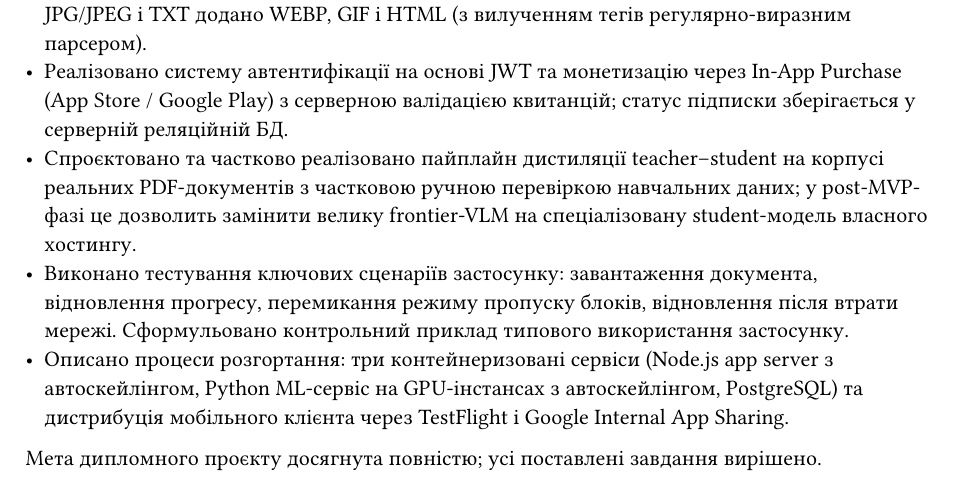
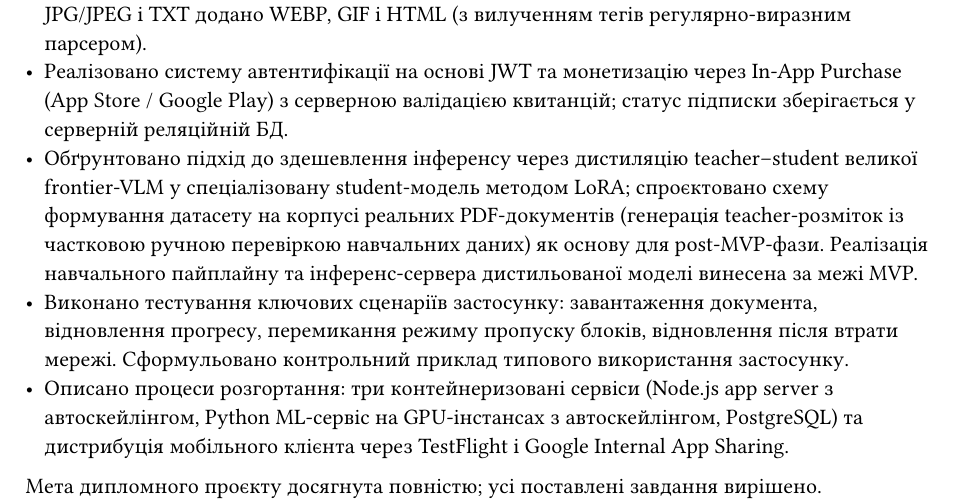
Before and after one commit to Papsanly/readme, a Typst document (docs/paper/parts/part2-software/main.typ, which reads docs/paper/parts/part2-software/conclusions.typ): part of page 35 of 36, cut so that both start at the same text. Compiled offline with Typst 0.15.

Commit message:
docs(paper): soften distillation claim in conclusions (design intent, not partial impl)

```diff
--- a/docs/paper/parts/part2-software/conclusions.typ
+++ b/docs/paper/parts/part2-software/conclusions.typ
@@ -18,7 +18,7 @@
 - Реалізовано перевизначення налаштувань на рівні окремої книги (TTS-провайдер, голос, швидкість, режим пропуску) з можливістю одним натисканням повернутись до глобального значення; реалізовано перемикач TTS-провайдера між хмарним ElevenLabs та локальним сервером Kokoro-FastAPI; реалізовано експорт і імпорт метаданих бібліотеки та глобальних налаштувань як засіб резервного копіювання та перенесення між пристроями.
 - Розширено перелік підтримуваних форматів вхідних документів: до базових PDF, PNG, JPG/JPEG і TXT додано WEBP, GIF і HTML (з вилученням тегів регулярно-виразним парсером).
 - Реалізовано систему автентифікації на основі JWT та монетизацію через In-App Purchase (App Store / Google Play) з серверною валідацією квитанцій; статус підписки зберігається у серверній реляційній БД.
-- Спроєктовано та частково реалізовано пайплайн дистиляції teacher–student на корпусі реальних PDF-документів з частковою ручною перевіркою навчальних даних; у post-MVP-фазі це дозволить замінити велику frontier-VLM на спеціалізовану student-модель власного хостингу.
+- Обґрунтовано підхід до здешевлення інференсу через дистиляцію teacher–student великої frontier-VLM у спеціалізовану student-модель методом LoRA; спроєктовано схему формування датасету на корпусі реальних PDF-документів (генерація teacher-розміток із частковою ручною перевіркою навчальних даних) як основу для post-MVP-фази. Реалізація навчального пайплайну та інференс-сервера дистильованої моделі винесена за межі MVP.
 - Виконано тестування ключових сценаріїв застосунку: завантаження документа, відновлення прогресу, перемикання режиму пропуску блоків, відновлення після втрати мережі. Сформульовано контрольний приклад типового використання застосунку.
 - Описано процеси розгортання: три контейнеризовані сервіси (Node.js app server з автоскейлінгом, Python ML-сервіс на GPU-інстансах з автоскейлінгом, PostgreSQL) та дистрибуція мобільного клієнта через TestFlight і Google Internal App Sharing.
 
```
